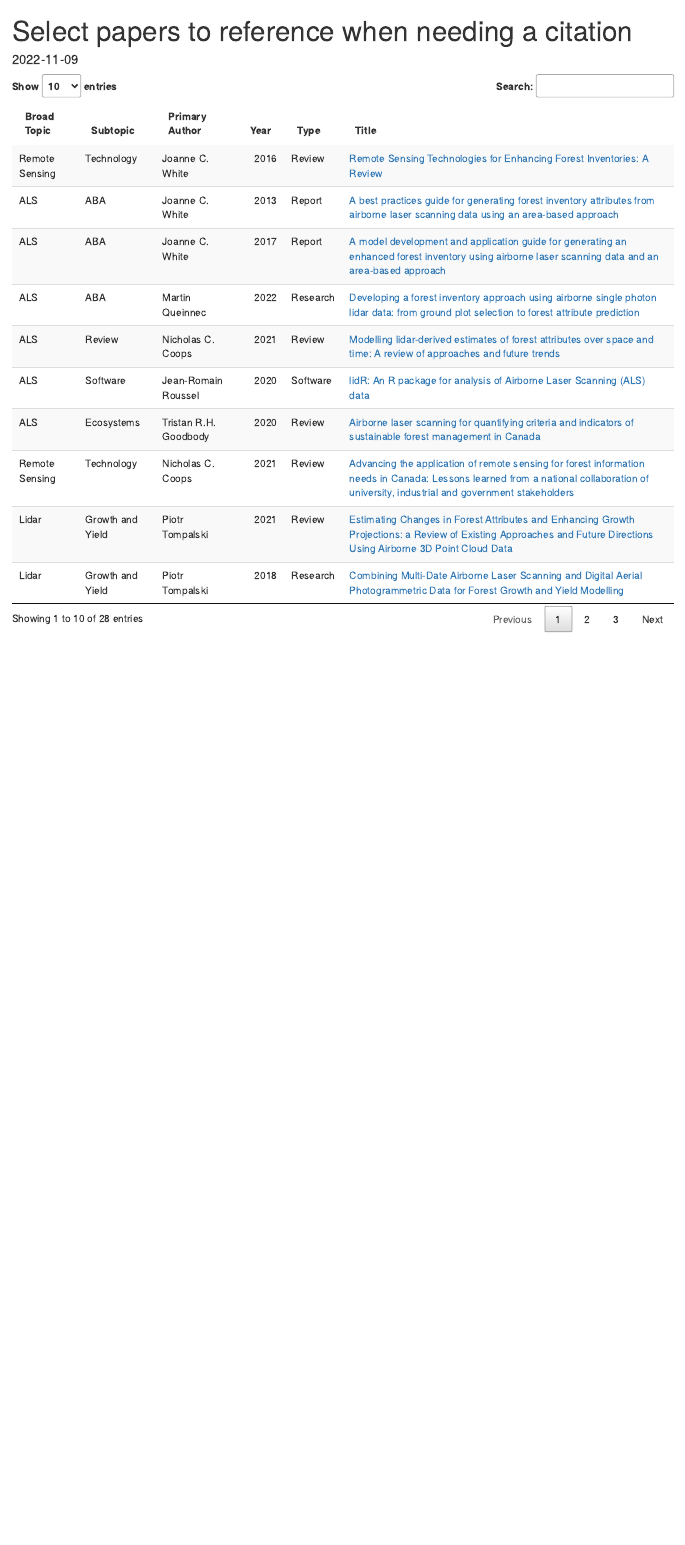
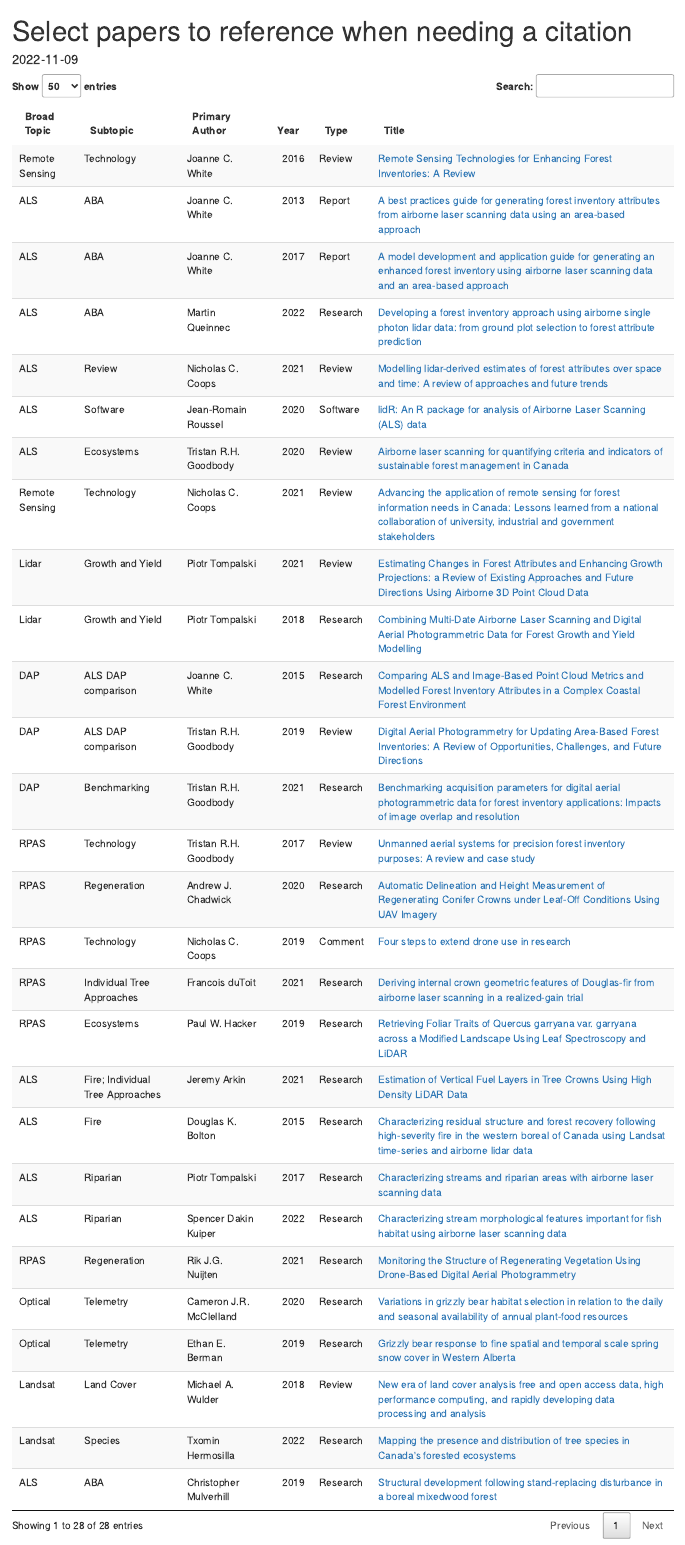
Before and after one commit to IRSS-UBC/irss_papers, an R Markdown document (index.Rmd): the page in a window 1100 px wide, from its top. Rendered offline with R 4.5, knitr and Pandoc, with nearby package versions.

Commit message:
update to 50

````diff
--- a/index.Rmd
+++ b/index.Rmd
@@ -13,5 +13,5 @@ csv$Title <- paste0("<a target =_blank href='",csv$Link,"'>",csv$Title,"</a>")
 
 names(csv) <- c("Broad Topic", "Subtopic", "Primary Author", "Year", "Type", "Title")
 
-DT::datatable(csv[,1:6], escape = FALSE, rownames = FALSE)
+DT::datatable(csv[,1:6], escape = FALSE, rownames = FALSE, options = list(pageLength = 50))
 ```
````
Also changed, not shown: index.html.
